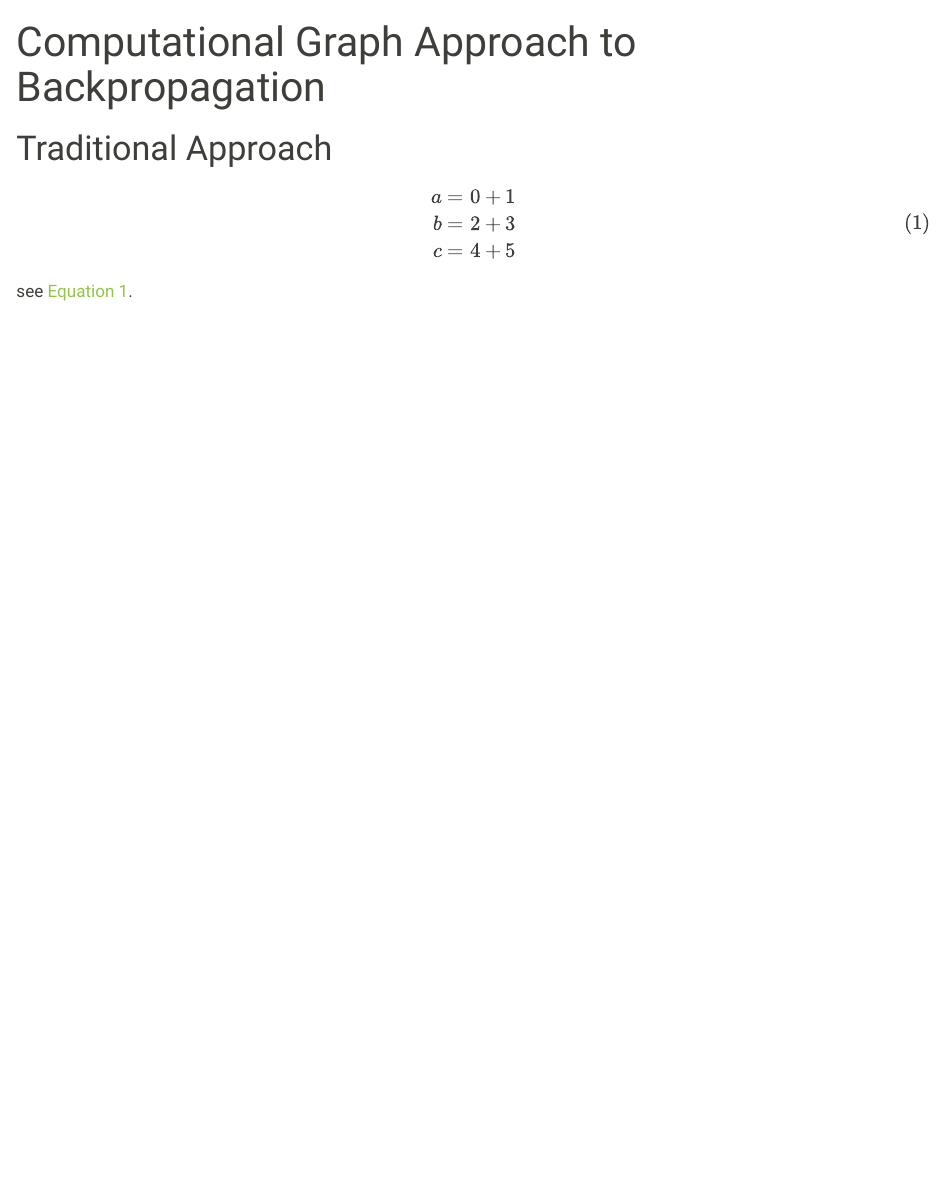
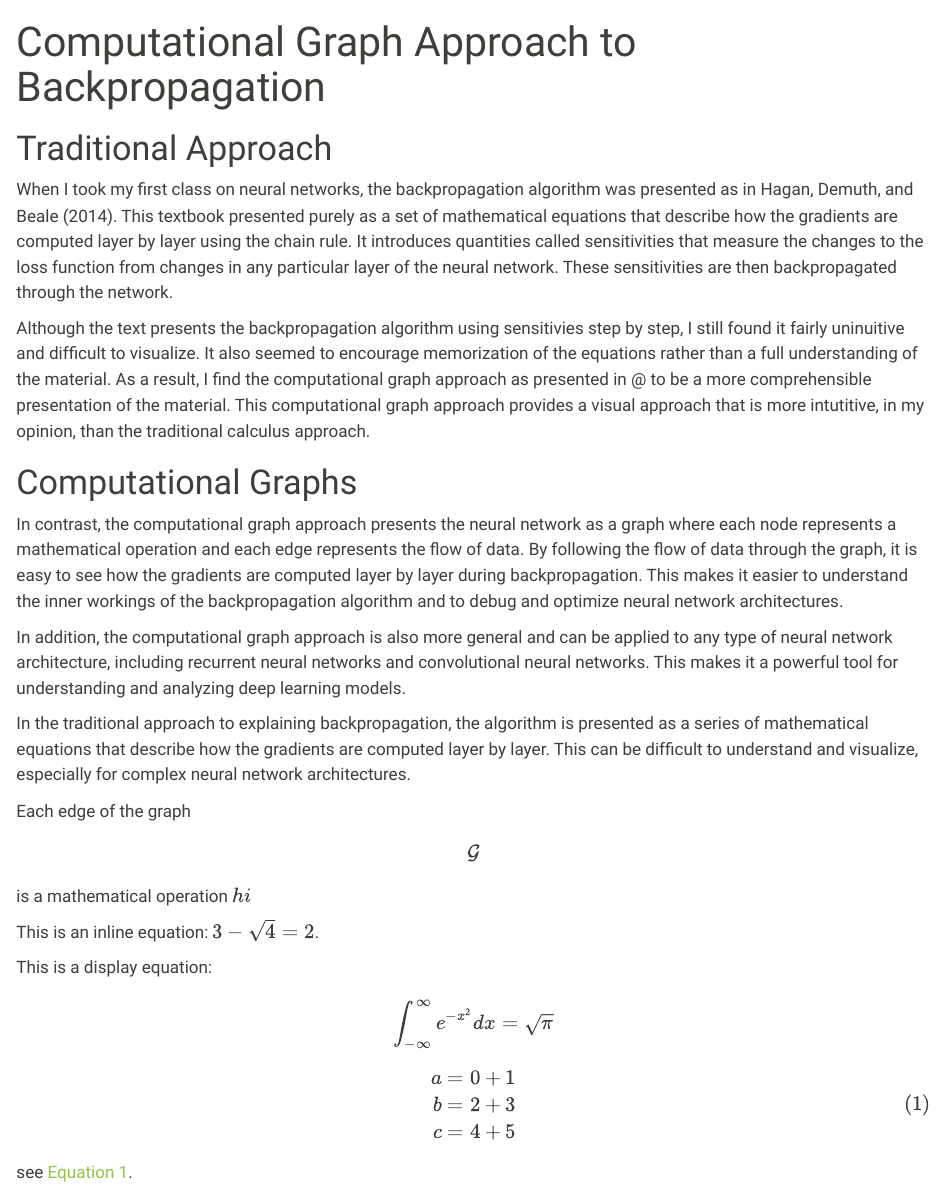
Before and after one commit to mdk31/quarto-website, a Quarto document (posts/graphback.qmd): the page in a window 1100 px wide, from its top. Rendered offline with R 4.5, knitr and Pandoc in place of Quarto, with nearby package versions; some code elsewhere in the file could not run offline.

Commit message:
Began new post on backpropagation

```diff
--- a/posts/graphback.qmd
+++ b/posts/graphback.qmd
@@ -6,6 +7,29 @@ filters:
 ---
 
 # Traditional Approach
+
+When I took my first class on neural networks, the backpropagation algorithm was presented as in @hagan2014neural. This textbook presented purely as a set of mathematical equations that describe how the gradients are computed layer by layer using the chain rule. It introduces quantities called sensitivities that measure the changes to the loss function from changes in any particular layer of the neural network. These sensitivities are then backpropagated through the network.
+
+Although the text presents the backpropagation algorithm using sensitivies step by step, I still found it fairly uninuitive and difficult to visualize. It also seemed to encourage memorization of the equations rather than a full understanding of the material. As a result,  I find the computational graph approach as presented in @ to be a more comprehensible presentation of the material. This computational graph approach provides a visual approach that is more intutitive, in my opinion, than the traditional calculus approach.
+
+# Computational Graphs
+
+In contrast, the computational graph approach presents the neural network as a graph where each node represents a mathematical operation and each edge represents the flow of data. By following the flow of data through the graph, it is easy to see how the gradients are computed layer by layer during backpropagation. This makes it easier to understand the inner workings of the backpropagation algorithm and to debug and optimize neural network architectures.
+
+In addition, the computational graph approach is also more general and can be applied to any type of neural network architecture, including recurrent neural networks and convolutional neural networks. This makes it a powerful tool for understanding and analyzing deep learning models.
+
+
+In the traditional approach to explaining backpropagation, the algorithm is presented as a series of mathematical equations that describe how the gradients are computed layer by layer. This can be difficult to understand and visualize, especially for complex neural network architectures.
+
+
+
+ Each edge of the graph $$\mathcal{G}$$ is a mathematical operation
+ $hi$
+
+This is an inline equation: \(3 - \sqrt{4} = 2\).
+
+This is a display equation: \[ \int_{-\infty}^{\infty} e^{-x^2} dx = \sqrt{\pi} \]
+
 
 $$
 \begin{align}
--- /dev/null
+++ b/posts/references.bib
@@ -0,0 +1,6 @@
+@book{hagan2014neural,
+  title={Neural network design},
+  author={Hagan, Martin T and Demuth, Howard B and Beale, Mark},
+  year={2014},
+  publisher={PWS Publishing Co.}
+}
```
Also changed, not shown: posts/graphback.qmd (1 more changed lines), 3 other files.
